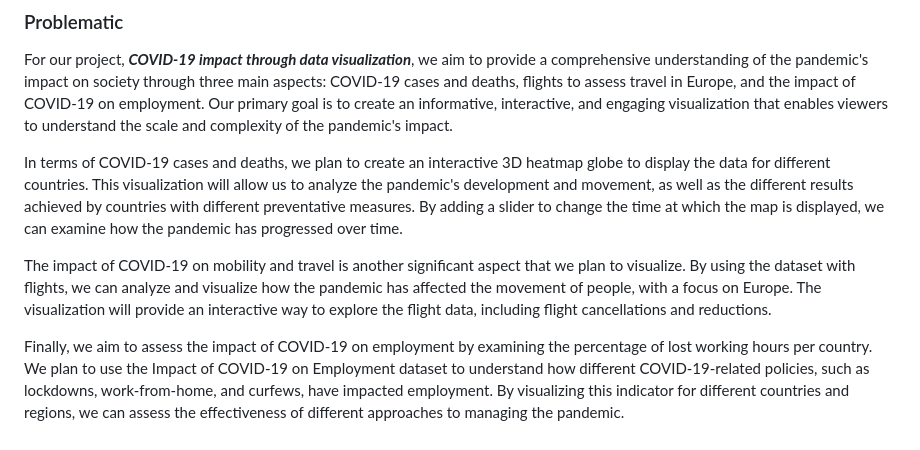
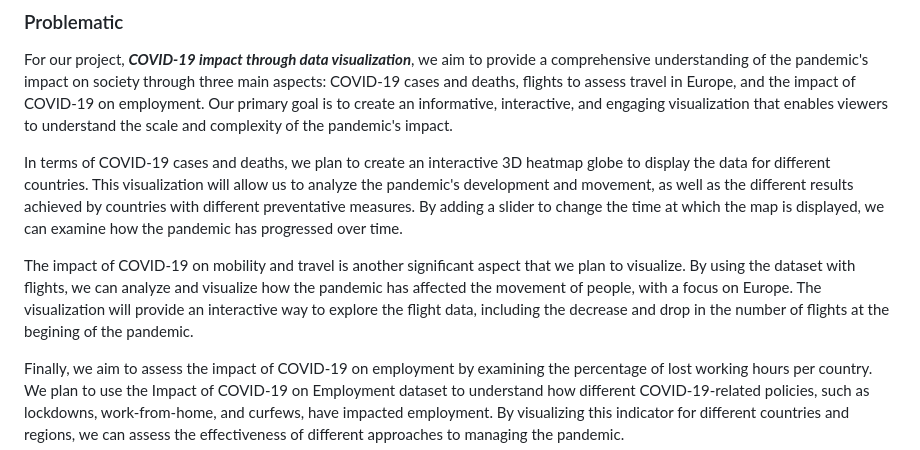
Before and after one commit to MihaiDavid05/COVID-Impact-Visualizer, a Markdown page: README.md, the part around the change. Drawn GitHub-style.

Commit message:
[Milestone 1] Problematic
Correct description for flights.

```diff
--- a/README.md
+++ b/README.md
@@ -36,7 +36,7 @@ For our project, _**COVID-19 impact through data visualization**_, we aim to pro
 
 In terms of COVID-19 cases and deaths, we plan to create an interactive 3D heatmap globe to display the data for different countries. This visualization will allow us to analyze the pandemic's development and movement, as well as the different results achieved by countries with different preventative measures. By adding a slider to change the time at which the map is displayed, we can examine how the pandemic has progressed over time.
 
-The impact of COVID-19 on mobility and travel is another significant aspect that we plan to visualize. By using the dataset with flights, we can analyze and visualize how the pandemic has affected the movement of people, with a focus on Europe. The visualization will provide an interactive way to explore the flight data, including flight cancellations and reductions.
+The impact of COVID-19 on mobility and travel is another significant aspect that we plan to visualize. By using the dataset with flights, we can analyze and visualize how the pandemic has affected the movement of people, with a focus on Europe. The visualization will provide an interactive way to explore the flight data, including the decrease and drop in the number of flights at the begining of the pandemic.
 
 Finally, we aim to assess the impact of COVID-19 on employment by examining the percentage of lost working hours per country. We plan to use the Impact of COVID-19 on Employment dataset to understand how different COVID-19-related policies, such as lockdowns, work-from-home, and curfews, have impacted employment. By visualizing this indicator for different countries and regions, we can assess the effectiveness of different approaches to managing the pandemic.
 
```
